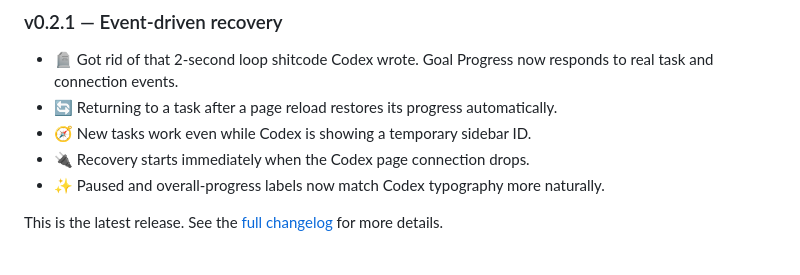
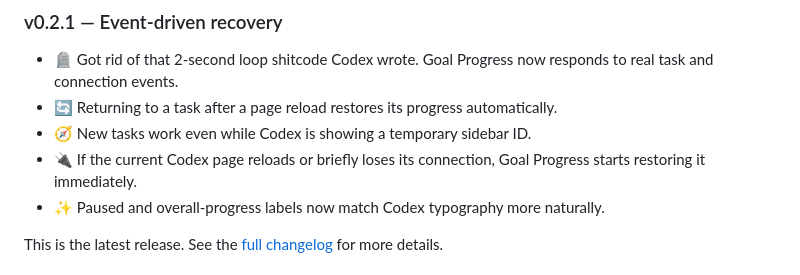
Before and after one commit to ezra-y/codex-goal-progress, a Markdown page: README.md, the part around one of its changes. Rendered like a GitHub page.

```diff
--- a/README.md
+++ b/README.md
@@ -18,7 +22,8 @@
   and connection events.
 - 🔄 Returning to a task after a page reload restores its progress automatically.
 - 🧭 New tasks work even while Codex is showing a temporary sidebar ID.
-- 🔌 Recovery starts immediately when the Codex page connection drops.
+- 🔌 If the current Codex page reloads or briefly loses its connection, Goal Progress starts
+  restoring it immediately.
 - ✨ Paused and overall-progress labels now match Codex typography more naturally.
 
 This is the latest release. See the [full changelog](CHANGELOG.md) for more details.
```
Also changed, not shown: other parts of README.md (+4 -0 lines), README.zh-CN.md (added, +123 -0 lines).
